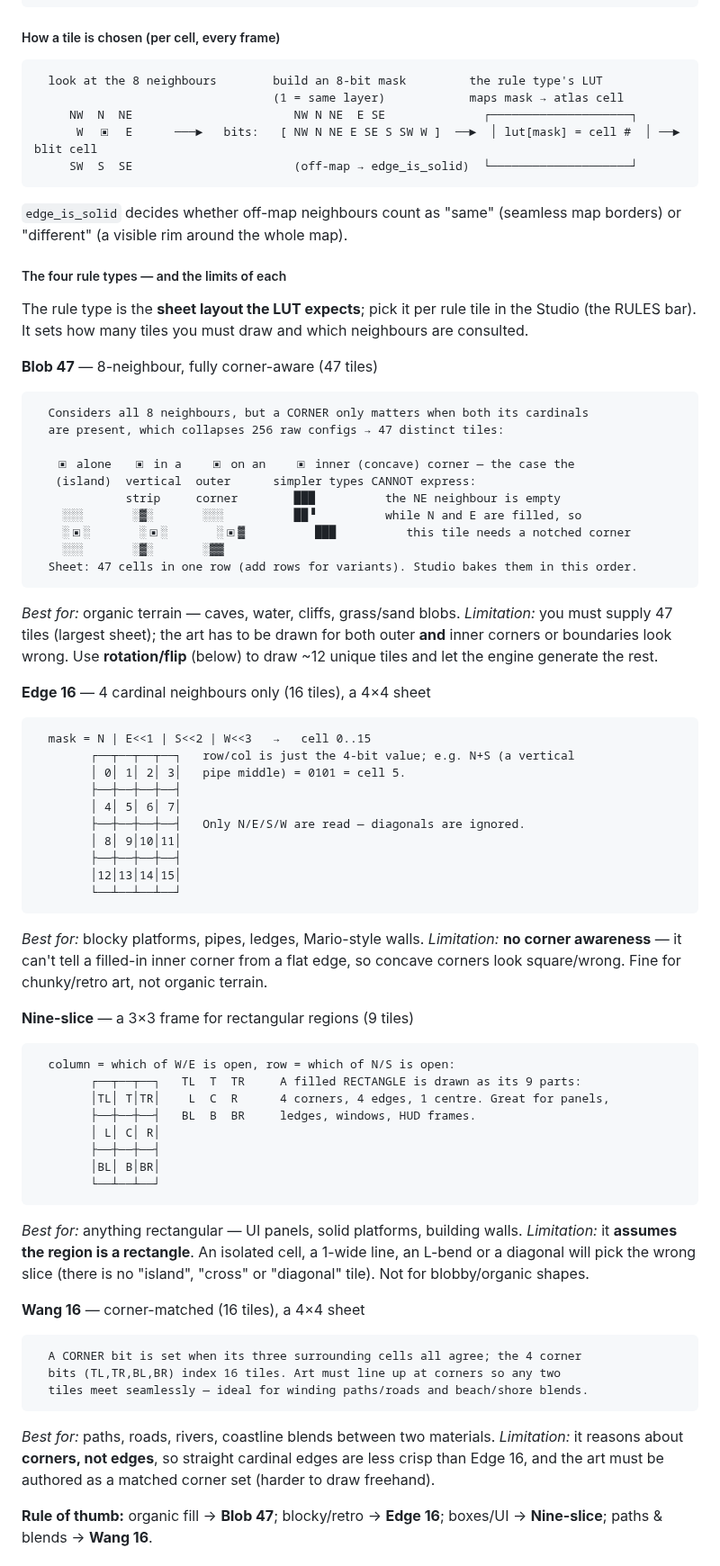
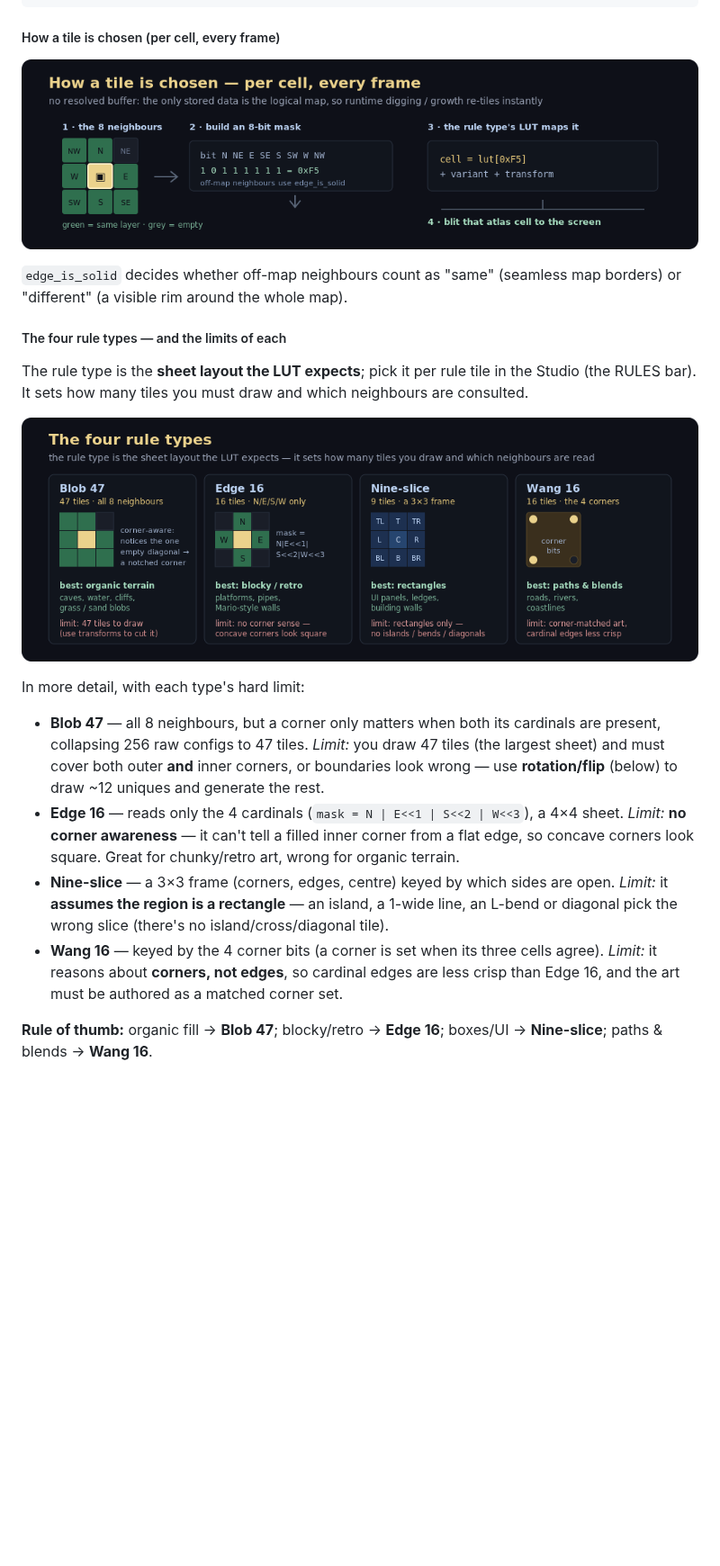
Before and after one commit to austinio7116/mote, a Markdown page: README.md, the part around one of its changes. Shown at 90% size. Drawn GitHub-style; pictures changed too: docs/img/tile-autotile-flow.png (added), docs/img/tile-ruletypes.png (added); blank space fills up the shorter version.

Commit message:
docs: replace tiles-section ASCII diagrams with rendered SVG figures
Three SVGs in the project's dark diagram style (rendered to PNG via cairosvg, matching the
architecture/arena/coordinates figures): tile-pipeline (sheet -> rule tile -> level),
tile-autotile-flow (per-cell 8-neighbour -> mask -> LUT -> blit), and tile-ruletypes (a
4-column Blob47/Edge16/Nine-slice/Wang16 comparison with what each reads, best-for, and its
hard limitation). README now references the PNGs with full alt text; the per-type limit
prose is kept as text. No ASCII art left in the tiles section.

````diff
--- a/README.md
+++ b/README.md
@@ -525,13 +515,7 @@ cave_draw(mote);   // = mote->scene2d_set_autotile_layers(cave_map, cave_COLS, c
 
 ##### How a tile is chosen (per cell, every frame)
 
-```
-  look at the 8 neighbours        build an 8-bit mask         the rule type's LUT
-                                  (1 = same layer)            maps mask → atlas cell
-     NW  N  NE                       NW N NE  E SE              ┌────────────────────┐
-      W  ▣  E      ───►   bits:   [ NW N NE E SE S SW W ]  ──►  │ lut[mask] = cell #  │ ──► blit cell
-     SW  S  SE                       (off-map → edge_is_solid)  └────────────────────┘
-```
+![Per-cell autotiling each frame: (1) look at the 8 neighbours (green = same layer, grey = empty), (2) build an 8-bit mask from them (off-map neighbours use edge_is_solid), (3) the rule type's LUT maps that mask to an atlas cell — plus the variant and transform — (4) and the engine blits that cell. No resolved buffer, so runtime digging or growth re-tiles instantly](docs/img/tile-autotile-flow.png)
 
 `edge_is_solid` decides whether off-map neighbours count as "same" (seamless map borders)
 or "different" (a visible rim around the whole map).
@@ -541,72 +525,23 @@ or "different" (a visible rim around the whole map).
 The rule type is the **sheet layout the LUT expects**; pick it per rule tile in the Studio
 (the RULES bar). It sets how many tiles you must draw and which neighbours are consulted.
 
-**Blob 47** — 8-neighbour, fully corner-aware (47 tiles)
+![The four rule types compared. Blob 47 (47 tiles, all 8 neighbours): corner-aware — it notices a single empty diagonal and draws a notched concave corner; best for organic terrain (caves, water, cliffs, grass/sand blobs); limitation: 47 tiles to draw, though transforms cut that. Edge 16 (16 tiles, only N/E/S/W, mask = N|E<<1|S<<2|W<<3): best for blocky/retro platforms, pipes, Mario-style walls; limitation: no corner sense, so concave corners look square. Nine-slice (9 tiles, a 3×3 TL/T/TR/L/C/R/BL/B/BR frame): best for rectangles — UI panels, ledges, building walls; limitation: rectangles only, no islands/bends/diagonals. Wang 16 (16 tiles, the 4 corner bits): best for paths and blends — roads, rivers, coastlines; limitation: corner-matched art, cardinal edges less crisp](docs/img/tile-ruletypes.png)
 
-```
-  Considers all 8 neighbours, but a CORNER only matters when both its cardinals
-  are present, which collapses 256 raw configs → 47 distinct tiles:
+In more detail, with each type's hard limit:
 
-   ▣ alone   ▣ in a    ▣ on an    ▣ inner (concave) corner — the case the
-   (island)  vertical  outer      simpler types CANNOT express:
-             strip     corner        ███          the NE neighbour is empty
-    ░░░       ░▓░       ░░░          ██▝          while N and E are filled, so
-    ░▣░       ░▣░       ░▣▓          ███          this tile needs a notched corner
-    ░░░       ░▓░       ░▓▓
-  Sheet: 47 cells in one row (add rows for variants). Studio bakes them in this order.
-```
-  *Best for:* organic terrain — caves, water, cliffs, grass/sand blobs.
-  *Limitation:* you must supply 47 tiles (largest sheet); the art has to be drawn for both
-  outer **and** inner corners or boundaries look wrong. Use **rotation/flip** (below) to
-  draw ~12 unique tiles and let the engine generate the rest.
-
-**Edge 16** — 4 cardinal neighbours only (16 tiles), a 4×4 sheet
-
-```
-  mask = N | E<<1 | S<<2 | W<<3   →   cell 0..15
-        ┌──┬──┬──┬──┐   row/col is just the 4-bit value; e.g. N+S (a vertical
-        │ 0│ 1│ 2│ 3│   pipe middle) = 0101 = cell 5.
-        ├──┼──┼──┼──┤
-        │ 4│ 5│ 6│ 7│
-        ├──┼──┼──┼──┤   Only N/E/S/W are read — diagonals are ignored.
-        │ 8│ 9│10│11│
-        ├──┼──┼──┼──┤
-        │12│13│14│15│
-        └──┴──┴──┴──┘
-```
-  *Best for:* blocky platforms, pipes, ledges, Mario-style walls.
-  *Limitation:* **no corner awareness** — it can't tell a filled-in inner corner from a
-  flat edge, so concave corners look square/wrong. Fine for chunky/retro art, not organic
-  terrain.
-
-**Nine-slice** — a 3×3 frame for rectangular regions (9 tiles)
-
-```
-  column = which of W/E is open, row = which of N/S is open:
-        ┌──┬──┬──┐   TL  T  TR     A filled RECTANGLE is drawn as its 9 parts:
-        │TL│ T│TR│    L  C  R      4 corners, 4 edges, 1 centre. Great for panels,
-        ├──┼──┼──┤   BL  B  BR     ledges, windows, HUD frames.
-        │ L│ C│ R│
-        ├──┼──┼──┤
-        │BL│ B│BR│
-        └──┴──┴──┘
-```
-  *Best for:* anything rectangular — UI panels, solid platforms, building walls.
-  *Limitation:* it **assumes the region is a rectangle**. An isolated cell, a 1-wide line,
-  an L-bend or a diagonal will pick the wrong slice (there is no "island", "cross" or
-  "diagonal" tile). Not for blobby/organic shapes.
-
-**Wang 16** — corner-matched (16 tiles), a 4×4 sheet
-
-```
-  A CORNER bit is set when its three surrounding cells all agree; the 4 corner
-  bits (TL,TR,BL,BR) index 16 tiles. Art must line up at corners so any two
-  tiles meet seamlessly — ideal for winding paths/roads and beach/shore blends.
-```
-  *Best for:* paths, roads, rivers, coastline blends between two materials.
-  *Limitation:* it reasons about **corners, not edges**, so straight cardinal edges are
-  less crisp than Edge 16, and the art must be authored as a matched corner set (harder to
-  draw freehand).
+- **Blob 47** — all 8 neighbours, but a corner only matters when both its cardinals are
+  present, collapsing 256 raw configs to 47 tiles. *Limit:* you draw 47 tiles (the largest
+  sheet) and must cover both outer **and** inner corners, or boundaries look wrong — use
+  **rotation/flip** (below) to draw ~12 uniques and generate the rest.
+- **Edge 16** — reads only the 4 cardinals (`mask = N | E<<1 | S<<2 | W<<3`), a 4×4 sheet.
+  *Limit:* **no corner awareness** — it can't tell a filled inner corner from a flat edge,
+  so concave corners look square. Great for chunky/retro art, wrong for organic terrain.
+- **Nine-slice** — a 3×3 frame (corners, edges, centre) keyed by which sides are open.
+  *Limit:* it **assumes the region is a rectangle** — an island, a 1-wide line, an L-bend
+  or diagonal pick the wrong slice (there's no island/cross/diagonal tile).
+- **Wang 16** — keyed by the 4 corner bits (a corner is set when its three cells agree).
+  *Limit:* it reasons about **corners, not edges**, so cardinal edges are less crisp than
+  Edge 16, and the art must be authored as a matched corner set.
 
 **Rule of thumb:** organic fill → **Blob 47**; blocky/retro → **Edge 16**; boxes/UI →
 **Nine-slice**; paths & blends → **Wang 16**.
````
Also changed, not shown: other parts of README.md (+1 -11 lines), docs/img/tile-pipeline.png (added), 3 other files.
